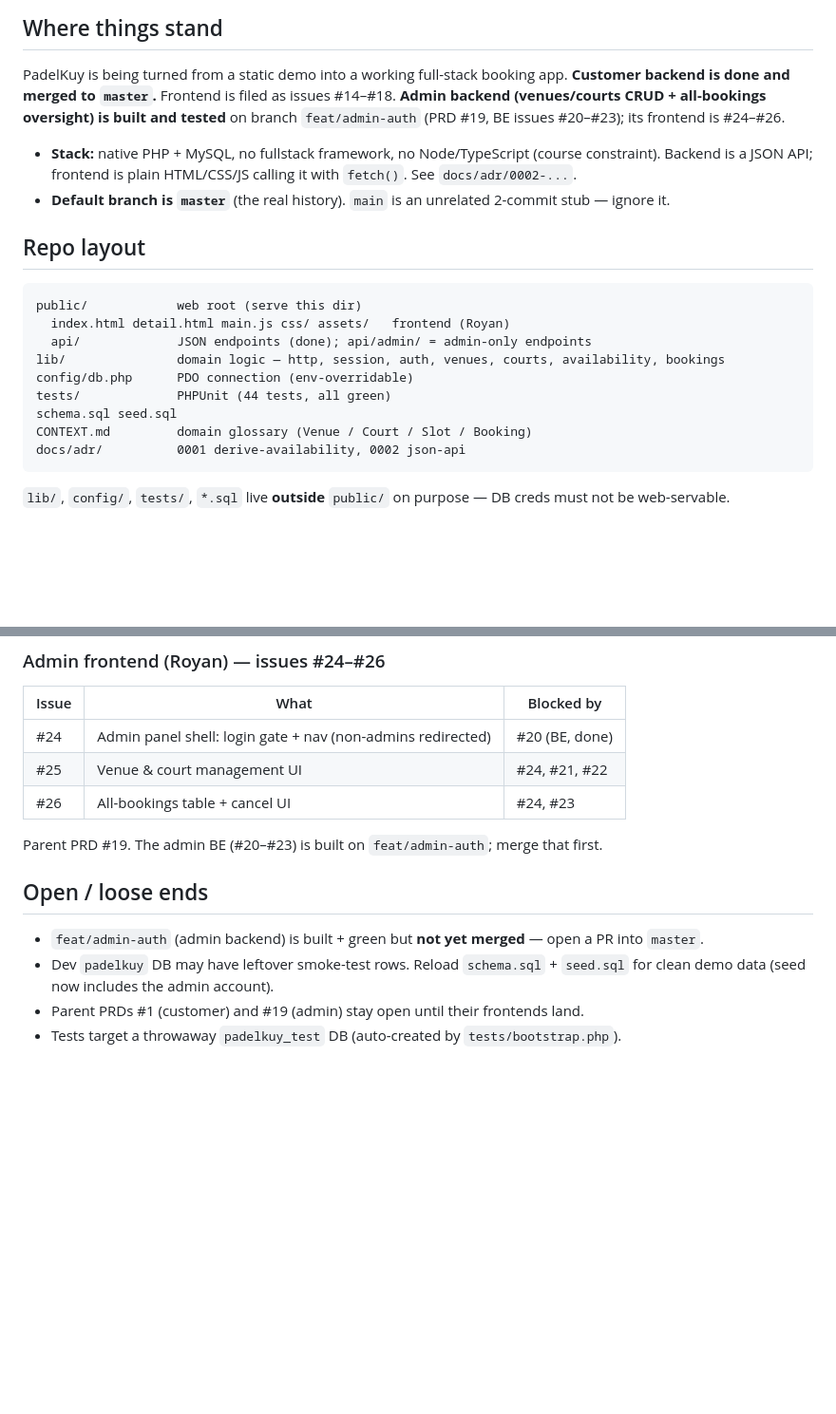
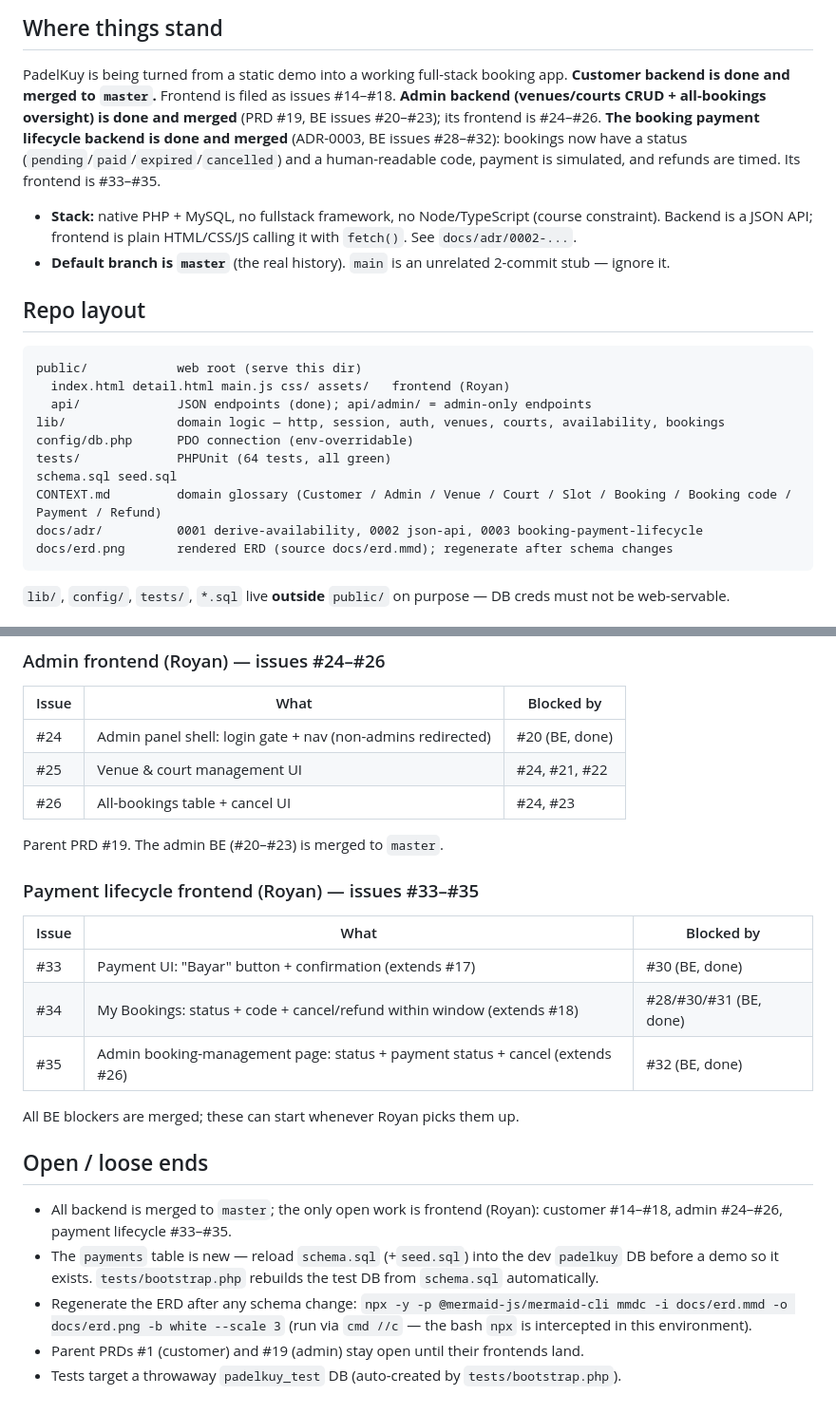
Before and after one commit to eycoo/padelkuy-web, a Markdown page: HANDOFF.md, 2 parts joined by grey strips. Shown at 95% size. Drawn GitHub-style; blank space fills up the shorter version.

Commit message:
docs: update handoff for the booking payment lifecycle
Records the merged payment lifecycle backend (ADR-0003, issues #28-32): new
booking status/code, simulated payment, timed refund, soft-cancel. Adds the
payments.php and cancel.php contracts, the payment-aware admin endpoints, the
ADR-0003 summary, the payment-lifecycle frontend issues (#33-35), and a note
to reload the schema and regenerate the ERD. Clears the stale feat/admin-auth
loose end (long since merged).

````diff
--- a/HANDOFF.md
+++ b/HANDOFF.md
@@ -6,8 +6,12 @@ Pick-up doc for whoever continues this project (frontend: Royan; or a fresh agen
 
 PadelKuy is being turned from a static demo into a working full-stack booking app.
 **Customer backend is done and merged to `master`.** Frontend is filed as issues #14–#18.
-**Admin backend (venues/courts CRUD + all-bookings oversight) is built and tested** on
-branch `feat/admin-auth` (PRD #19, BE issues #20–#23); its frontend is #24–#26.
+**Admin backend (venues/courts CRUD + all-bookings oversight) is done and merged**
+(PRD #19, BE issues #20–#23); its frontend is #24–#26.
+**The booking payment lifecycle backend is done and merged** (ADR-0003, BE issues
+#28–#32): bookings now have a status (`pending`/`paid`/`expired`/`cancelled`) and a
+human-readable code, payment is simulated, and refunds are timed. Its frontend is
+#33–#35.
 
 - **Stack:** native PHP + MySQL, no fullstack framework, no Node/TypeScript (course constraint). Backend is a JSON API; frontend is plain HTML/CSS/JS calling it with `fetch()`. See `docs/adr/0002-...`.
 - **Default branch is `master`** (the real history). `main` is an unrelated 2-commit stub — ignore it.
@@ -20,10 +24,11 @@ public/            web root (serve this dir)
   api/             JSON endpoints (done); api/admin/ = admin-only endpoints
 lib/               domain logic — http, session, auth, venues, courts, availability, bookings
 config/db.php      PDO connection (env-overridable)
-tests/             PHPUnit (44 tests, all green)
+tests/             PHPUnit (64 tests, all green)
 schema.sql seed.sql
-CONTEXT.md         domain glossary (Venue / Court / Slot / Booking)
-docs/adr/          0001 derive-availability, 0002 json-api
+CONTEXT.md         domain glossary (Customer / Admin / Venue / Court / Slot / Booking / Booking code / Payment / Refund)
+docs/adr/          0001 derive-availability, 0002 json-api, 0003 booking-payment-lifecycle
+docs/erd.png       rendered ERD (source docs/erd.mmd); regenerate after schema changes
 ```
 
 `lib/`, `config/`, `tests/`, `*.sql` live **outside** `public/` on purpose — DB creds must not be web-servable.
@@ -103,11 +111,22 @@ All labelled `ready-for-human`, parent #1. Start with #14/#15/#16 (independent),
 | #25 | Venue & court management UI | #24, #21, #22 |
 | #26 | All-bookings table + cancel UI | #24, #23 |
 
-Parent PRD #19. The admin BE (#20–#23) is built on `feat/admin-auth`; merge that first.
+Parent PRD #19. The admin BE (#20–#23) is merged to `master`.
+
+### Payment lifecycle frontend (Royan) — issues #33–#35
+
+| Issue | What | Blocked by |
+|---|---|---|
+| #33 | Payment UI: "Bayar" button + confirmation (extends #17) | #30 (BE, done) |
+| #34 | My Bookings: status + code + cancel/refund within window (extends #18) | #28/#30/#31 (BE, done) |
+| #35 | Admin booking-management page: status + payment status + cancel (extends #26) | #32 (BE, done) |
+
+All BE blockers are merged; these can start whenever Royan picks them up.
 
 ## Open / loose ends
 
-- `feat/admin-auth` (admin backend) is built + green but **not yet merged** — open a PR into `master`.
-- Dev `padelkuy` DB may have leftover smoke-test rows. Reload `schema.sql` + `seed.sql` for clean demo data (seed now includes the admin account).
+- All backend is merged to `master`; the only open work is frontend (Royan): customer #14–#18, admin #24–#26, payment lifecycle #33–#35.
+- The `payments` table is new — reload `schema.sql` (+`seed.sql`) into the dev `padelkuy` DB before a demo so it exists. `tests/bootstrap.php` rebuilds the test DB from `schema.sql` automatically.
+- Regenerate the ERD after any schema change: `npx -y -p @mermaid-js/mermaid-cli mmdc -i docs/erd.mmd -o docs/erd.png -b white --scale 3` (run via `cmd //c` — the bash `npx` is intercepted in this environment).
 - Parent PRDs #1 (customer) and #19 (admin) stay open until their frontends land.
 - Tests target a throwaway `padelkuy_test` DB (auto-created by `tests/bootstrap.php`).
````
Also changed, not shown: other parts of HANDOFF.md (+7 -4 lines).
